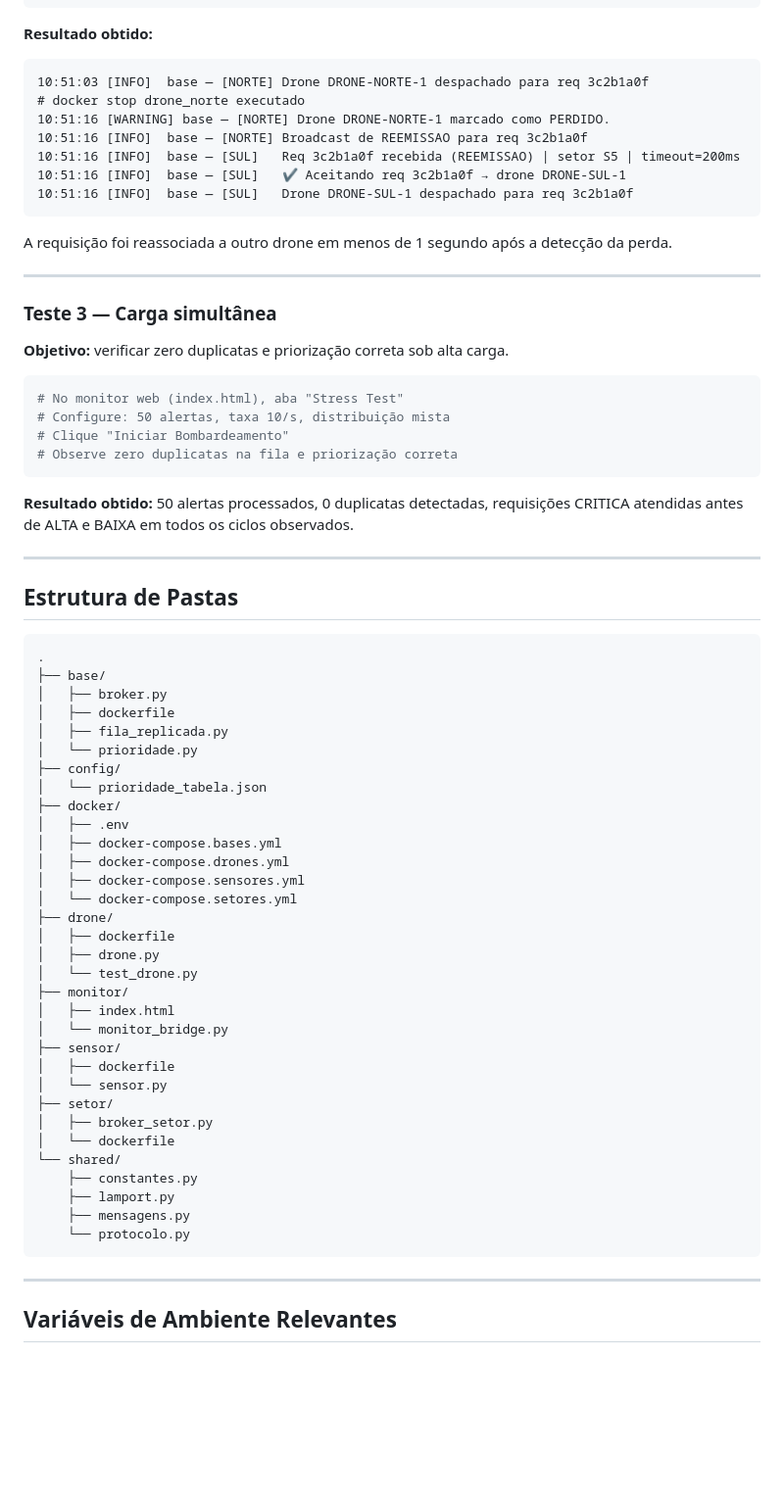
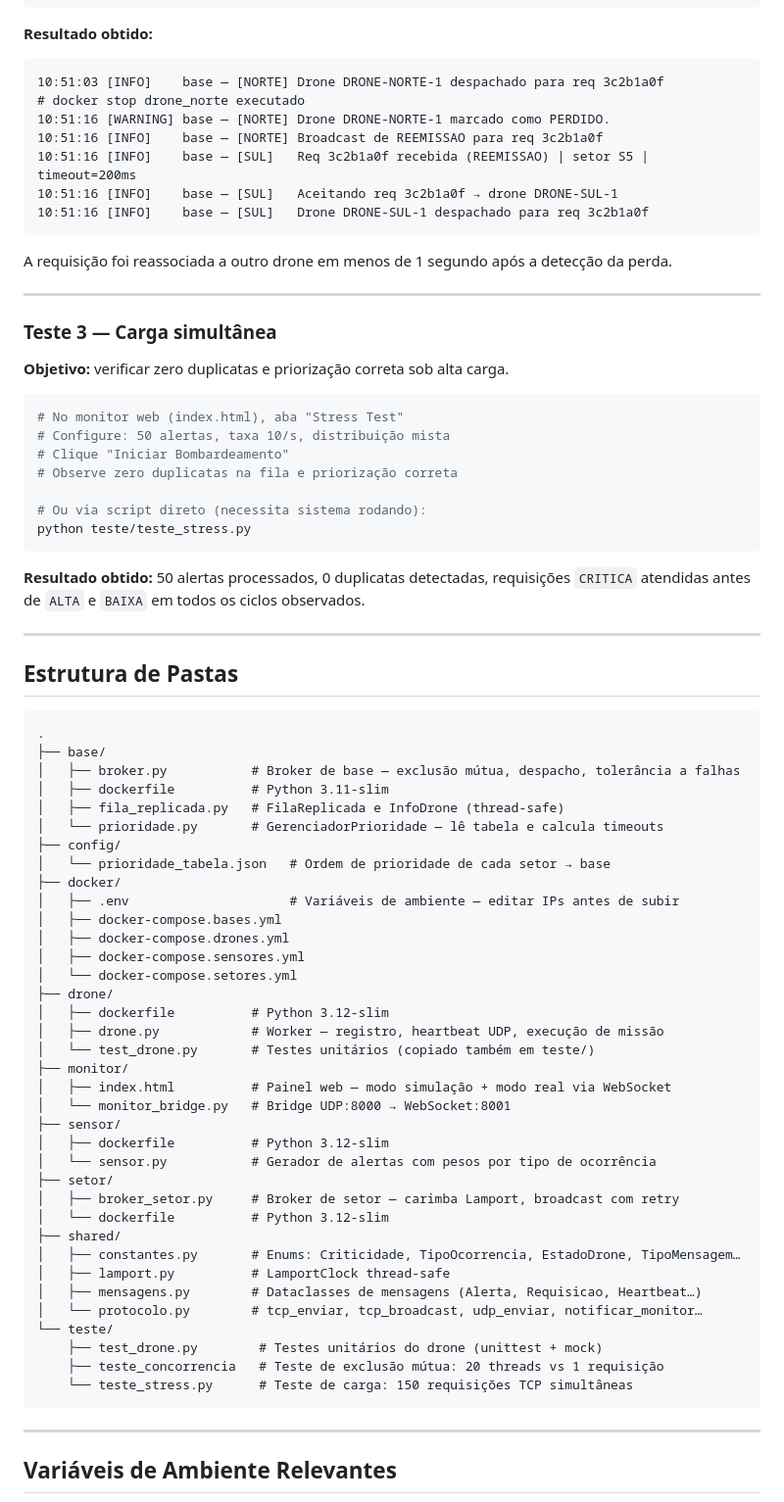
Before and after one commit to VictorC0sta/ormuz, a Markdown page: README.md, the part around one of its changes. Shown at 98% size. Drawn GitHub-style; blank space fills up the shorter version.

````diff
--- a/README.md
+++ b/README.md
@@ -265,13 +289,13 @@ docker logs base_sul   | grep "REEMISSAO"
 
 **Resultado obtido:**
 ```
-10:51:03 [INFO]  base — [NORTE] Drone DRONE-NORTE-1 despachado para req 3c2b1a0f
+10:51:03 [INFO]    base — [NORTE] Drone DRONE-NORTE-1 despachado para req 3c2b1a0f
 # docker stop drone_norte executado
 10:51:16 [WARNING] base — [NORTE] Drone DRONE-NORTE-1 marcado como PERDIDO.
-10:51:16 [INFO]  base — [NORTE] Broadcast de REEMISSAO para req 3c2b1a0f
-10:51:16 [INFO]  base — [SUL]   Req 3c2b1a0f recebida (REEMISSAO) | setor S5 | timeout=200ms
-10:51:16 [INFO]  base — [SUL]   ✔ Aceitando req 3c2b1a0f → drone DRONE-SUL-1
-10:51:16 [INFO]  base — [SUL]   Drone DRONE-SUL-1 despachado para req 3c2b1a0f
+10:51:16 [INFO]    base — [NORTE] Broadcast de REEMISSAO para req 3c2b1a0f
+10:51:16 [INFO]    base — [SUL]   Req 3c2b1a0f recebida (REEMISSAO) | setor S5 | timeout=200ms
+10:51:16 [INFO]    base — [SUL]   Aceitando req 3c2b1a0f → drone DRONE-SUL-1
+10:51:16 [INFO]    base — [SUL]   Drone DRONE-SUL-1 despachado para req 3c2b1a0f
 ```
 
 A requisição foi reassociada a outro drone em menos de 1 segundo após a detecção da perda.
@@ -287,9 +311,12 @@ A requisição foi reassociada a outro drone em menos de 1 segundo após a detec
 # Configure: 50 alertas, taxa 10/s, distribuição mista
 # Clique "Iniciar Bombardeamento"
 # Observe zero duplicatas na fila e priorização correta
+
+# Ou via script direto (necessita sistema rodando):
+python teste/teste_stress.py
 ```
 
-**Resultado obtido:** 50 alertas processados, 0 duplicatas detectadas, requisições CRITICA atendidas antes de ALTA e BAIXA em todos os ciclos observados.
+**Resultado obtido:** 50 alertas processados, 0 duplicatas detectadas, requisições `CRITICA` atendidas antes de `ALTA` e `BAIXA` em todos os ciclos observados.
 
 ---
 
@@ -298,36 +325,40 @@ A requisição foi reassociada a outro drone em menos de 1 segundo após a detec
 ```
 .
 ├── base/
-│   ├── broker.py
-│   ├── dockerfile
-│   ├── fila_replicada.py
-│   └── prioridade.py
+│   ├── broker.py           # Broker de base — exclusão mútua, despacho, tolerância a falhas
+│   ├── dockerfile          # Python 3.11-slim
+│   ├── fila_replicada.py   # FilaReplicada e InfoDrone (thread-safe)
+│   └── prioridade.py       # GerenciadorPrioridade — lê tabela e calcula timeouts
 ├── config/
-│   └── prioridade_tabela.json
+│   └── prioridade_tabela.json   # Ordem de prioridade de cada setor → base
 ├── docker/
-│   ├── .env
+│   ├── .env                     # Variáveis de ambiente — editar IPs antes de subir
 │   ├── docker-compose.bases.yml
 │   ├── docker-compose.drones.yml
 │   ├── docker-compose.sensores.yml
 │   └── docker-compose.setores.yml
 ├── drone/
-│   ├── dockerfile
-│   ├── drone.py
-│   └── test_drone.py
+│   ├── dockerfile          # Python 3.12-slim
+│   ├── drone.py            # Worker — registro, heartbeat UDP, execução de missão
+│   └── test_drone.py       # Testes unitários (copiado também em teste/)
 ├── monitor/
-│   ├── index.html
-│   └── monitor_bridge.py
+│   ├── index.html          # Painel web — modo simulação + modo real via WebSocket
+│   └── monitor_bridge.py   # Bridge UDP:8000 → WebSocket:8001
 ├── sensor/
-│   ├── dockerfile
-│   └── sensor.py
+│   ├── dockerfile          # Python 3.12-slim
+│   └── sensor.py           # Gerador de alertas com pesos por tipo de ocorrência
 ├── setor/
-│   ├── broker_setor.py
-│   └── dockerfile
-└── shared/
-    ├── constantes.py
-    ├── lamport.py
-    ├── mensagens.py
-    └── protocolo.py
+│   ├── broker_setor.py     # Broker de setor — carimba Lamport, broadcast com retry
+│   └── dockerfile          # Python 3.12-slim
+├── shared/
+│   ├── constantes.py       # Enums: Criticidade, TipoOcorrencia, EstadoDrone, TipoMensagem…
+│   ├── lamport.py          # LamportClock thread-safe
+│   ├── mensagens.py        # Dataclasses de mensagens (Alerta, Requisicao, Heartbeat…)
+│   └── protocolo.py        # tcp_enviar, tcp_broadcast, udp_enviar, notificar_monitor…
+└── teste/
+    ├── test_drone.py        # Testes unitários do drone (unittest + mock)
+    ├── teste_concorrencia   # Teste de exclusão mútua: 20 threads vs 1 requisição
+    └── teste_stress.py      # Teste de carga: 150 requisições TCP simultâneas
 ```
 
 ---
````
Also changed, not shown: other parts of README.md (+116 -89 lines).
